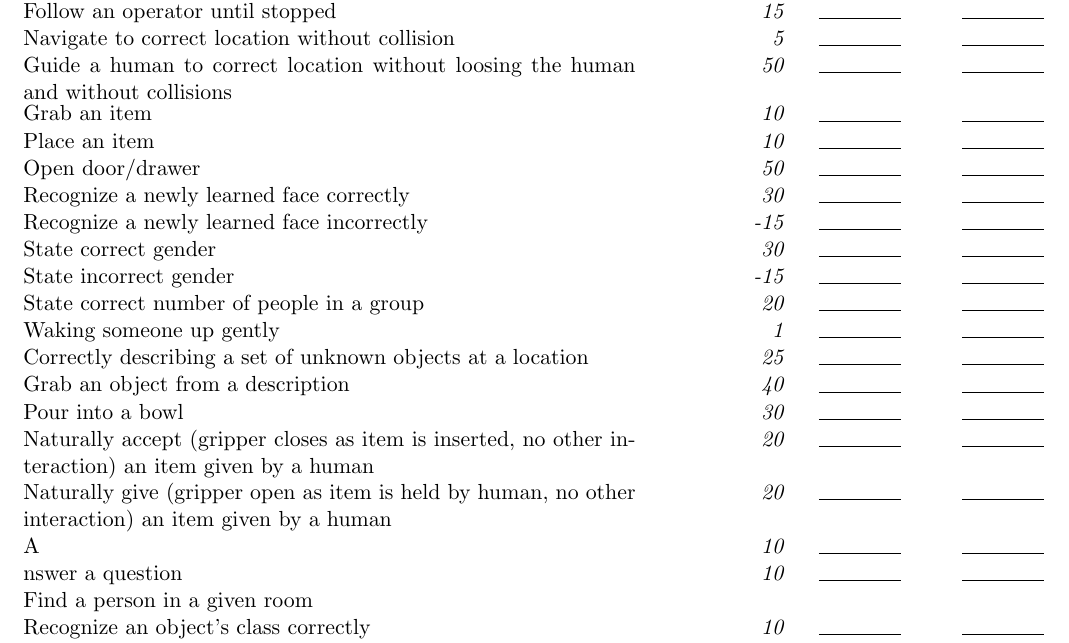
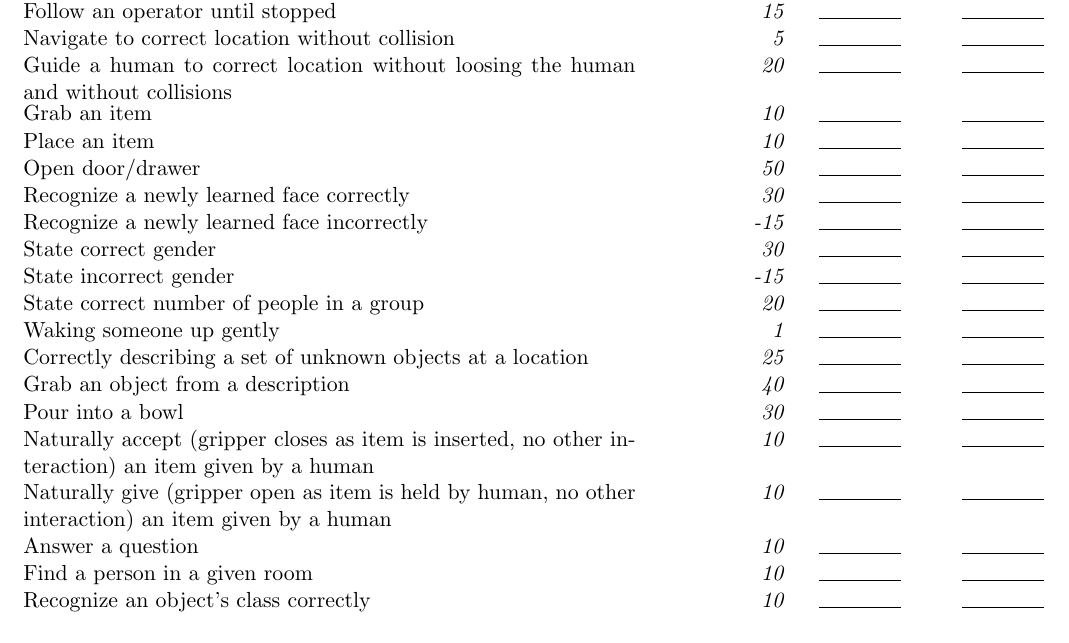
Before and after one commit to RoboCupAtHome/RuleBook, a LaTeX book (score_sheets.tex, which reads scoresheets/EEGPSR.tex): part of page 12 of 14, cut so that both start at the same text. Compiled offline with pdfLaTeX.

Commit message:
Corrected EEGPSR \& Restaurant:
- EEGPSR:
    - Scoresheet now displays correctly
    - Ability of remembering previously executed commands scored with best execution instead of worst.
    - Total test time changed from 15 minutes to 3x5 minutes.
    - Stated that multiple robots may be in the arena, instead of always 2
    - Overrided Restart rule

- Restaurant:
    - Professional Waiter defined explicitely as Professional Operator
    - Removed  example on how to operate robot

```diff
--- a/scoresheets/EEGPSR.tex
+++ b/scoresheets/EEGPSR.tex
@@ -9,7 +9,7 @@ The maximum time for this test is 40 minutes.
 
 	\scoreitem{15}{Follow an operator until stopped}
 	\scoreitem{5}{Navigate to correct location without collision}
-	\scoreitem{50}{Guide a human to correct location without loosing the human and without collisions}
+	\scoreitem{20}{Guide a human to correct location without loosing the human and without collisions}
 	\scoreitem{10}{Grab an item}
 	\scoreitem{10}{Place an item}
 	\scoreitem{50}{Open door/drawer}
@@ -22,9 +22,9 @@ The maximum time for this test is 40 minutes.
 	\scoreitem{25}{Correctly describing a set of unknown objects at a location}
 	\scoreitem{40}{Grab an object from a description}
 	\scoreitem{30}{Pour into a bowl}
-	\scoreitem{20}{Naturally accept (gripper closes as item is inserted, no other interaction) an item given by a human}
-	\scoreitem{20}{Naturally give (gripper open as item is held by human, no other interaction) an item given by a human}
-	\scoreitem{10} Answer a question
+	\scoreitem{10}{Naturally accept (gripper closes as item is inserted, no other interaction) an item given by a human}
+	\scoreitem{10}{Naturally give (gripper open as item is held by human, no other interaction) an item given by a human}
+	\scoreitem{10}{Answer a question}
 	\scoreitem{10}{Find a person in a given room}
 	\scoreitem{10}{Recognize an object's class correctly}
 	\scoreitem{-5}{Recognize an object's class incorrectly}
```
Also changed, not shown: 2 other files.
